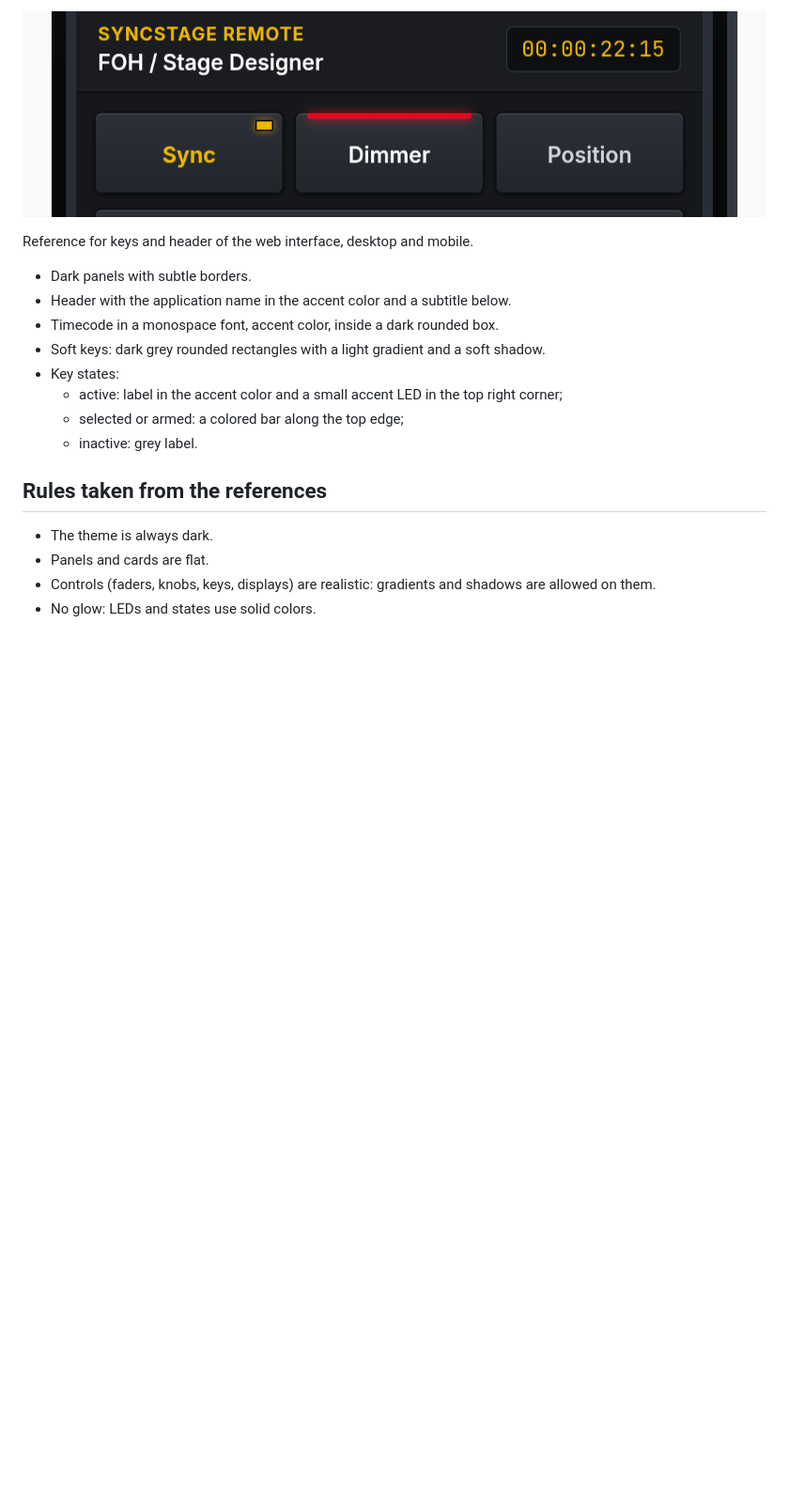
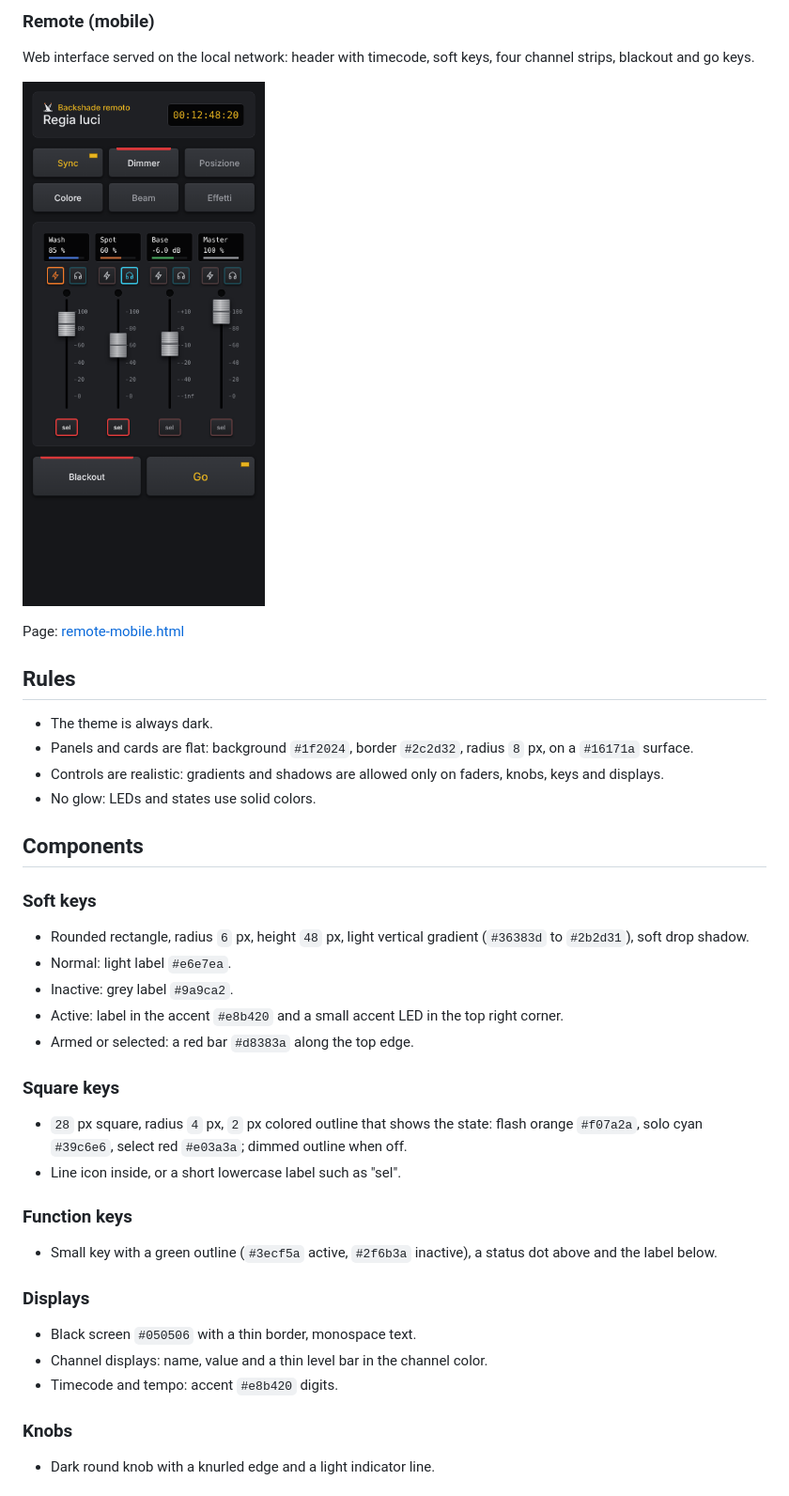
Before and after one commit to aptecstudio/Backshade, a Markdown page: docs/design/README.md, the part around one of its changes. Shown at 94% size. GitHub-like rendering; pictures changed too: docs/design/reference-remote-keys.png (deleted), docs/design/remote-mobile.png (added); blank space fills up the shorter version.

```diff
--- a/docs/design/README.md
+++ b/docs/design/README.md
@@ -35,20 +24,45 @@ Reference for the pre-programmed show editor (Phase 8).
 
-![Remote keys reference](reference-remote-keys.png)
+### Remote (mobile)
 
-Reference for keys and header of the web interface, desktop and mobile.
+Web interface served on the local network: header with timecode, soft keys, four channel strips, blackout and go keys.
 
-- Dark panels with subtle borders.
-- Header with the application name in the accent color and a subtitle below.
-- Timecode in a monospace font, accent color, inside a dark rounded box.
-- Soft keys: dark grey rounded rectangles with a light gradient and a soft shadow.
-- Key states:
-  - active: label in the accent color and a small accent LED in the top right corner;
-  - selected or armed: a colored bar along the top edge;
-  - inactive: grey label.
+![Remote mobile](remote-mobile.png)
 
-## Rules taken from the references
+Page: [remote-mobile.html](remote-mobile.html)
+
+## Rules
 
 - The theme is always dark.
-- Panels and cards are flat.
-- Controls (faders, knobs, keys, displays) are realistic: gradients and shadows are allowed on them.
+- Panels and cards are flat: background `#1f2024`, border `#2c2d32`, radius `8` px, on a `#16171a` surface.
+- Controls are realistic: gradients and shadows are allowed only on faders, knobs, keys and displays.
 - No glow: LEDs and states use solid colors.
+
+## Components
+
+### Soft keys
+
+- Rounded rectangle, radius `6` px, height `48` px, light vertical gradient (`#36383d` to `#2b2d31`), soft drop shadow.
+- Normal: light label `#e6e7ea`.
+- Inactive: grey label `#9a9ca2`.
+- Active: label in the accent `#e8b420` and a small accent LED in the top right corner.
+- Armed or selected: a red bar `#d8383a` along the top edge.
+
+### Square keys
+
+- `28` px square, radius `4` px, `2` px colored outline that shows the state: flash orange `#f07a2a`, solo cyan `#39c6e6`, select red `#e03a3a`; dimmed outline when off.
+- Line icon inside, or a short lowercase label such as "sel".
+
+### Function keys
+
+- Small key with a green outline (`#3ecf5a` active, `#2f6b3a` inactive), a status dot above and the label below.
+
+### Displays
+
+- Black screen `#050506` with a thin border, monospace text.
+- Channel displays: name, value and a thin level bar in the channel color.
+- Timecode and tempo: accent `#e8b420` digits.
+
+### Knobs
+
+- Dark round knob with a knurled edge and a light indicator line.
+
```
Also changed, not shown: other parts of docs/design/README.md (+36 -23 lines), MEMORY.md (+2 -2 lines), ROADMAP.md (+2 -2 lines), docs/design/console.png (added), docs/design/reference-controller.jpg (deleted), docs/design/reference-timeline.jpg (deleted), docs/design/timeline.png (added), 3 other files.
